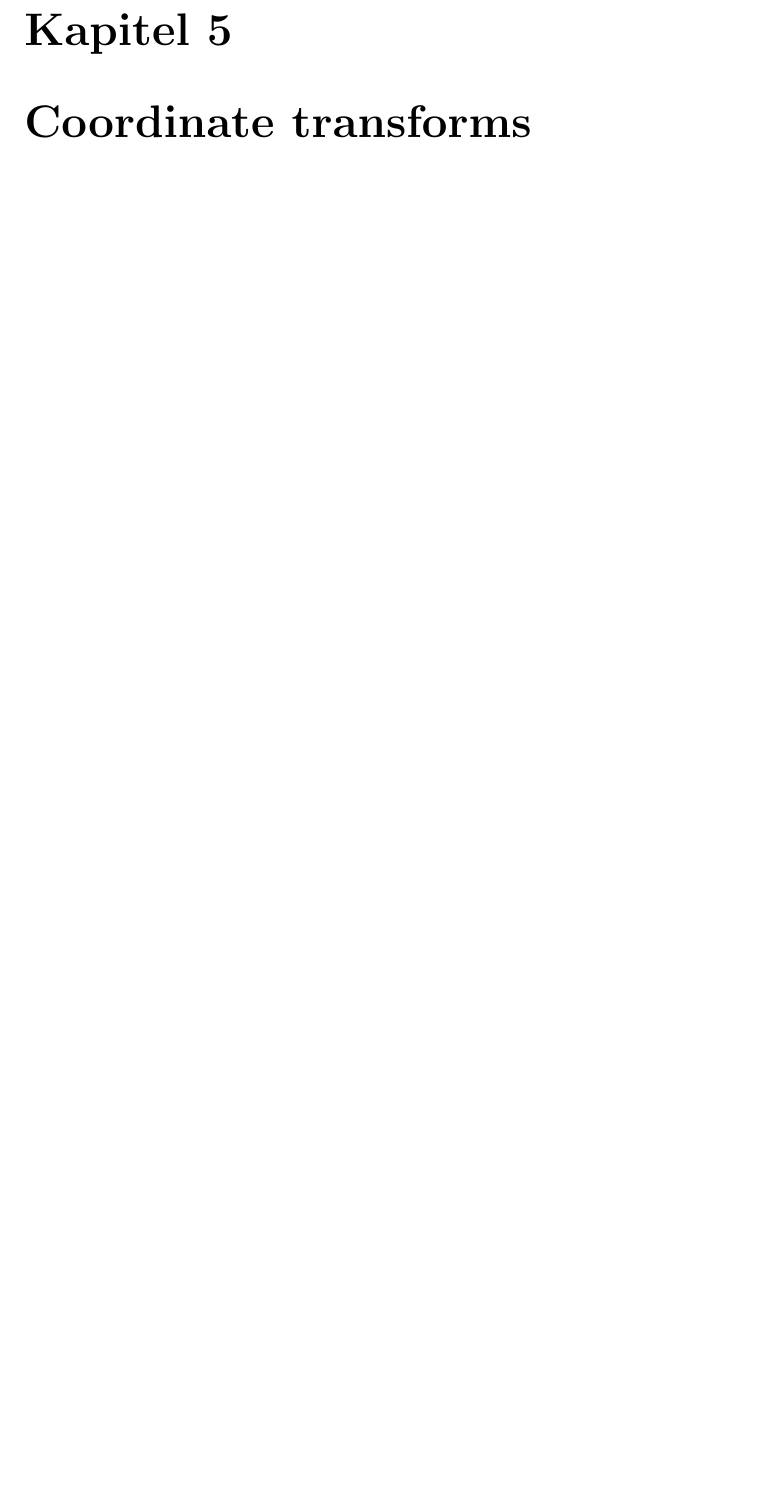
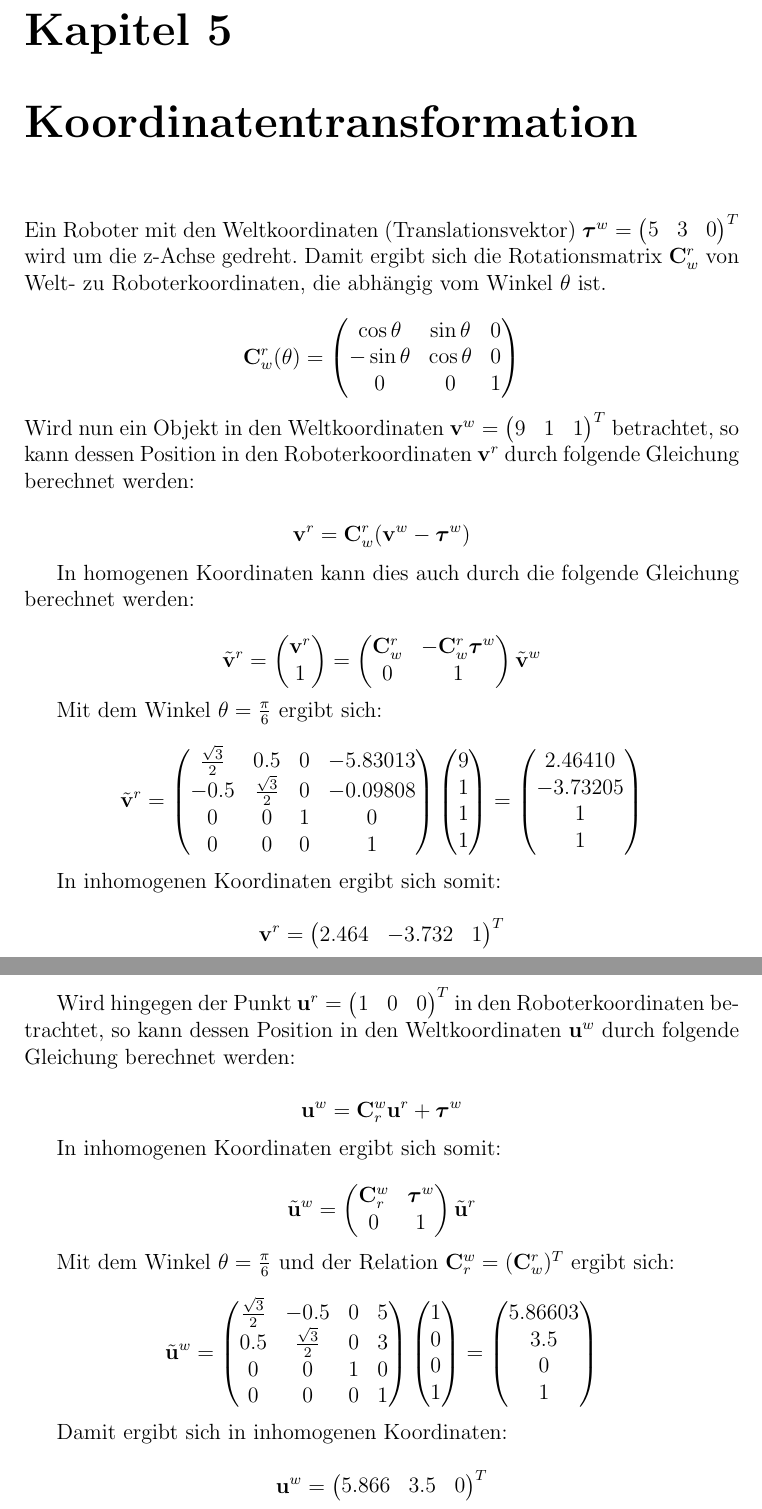
Before and after one commit to gsnreed/AS, a LaTeX document (Project1/report/report_Martin_Siegfried.tex): part of page 9 of 11 before the commit and two parts of pages 8 and 9 of 11 after it, the two joined at a grey line, cut so that both start at the same text, the shorter picture padded with empty space. Compiled offline with pdfLaTeX.

Commit message:
Koordinatentransformationen

```diff
--- a/Project1/report/report_Martin_Siegfried.tex
+++ b/Project1/report/report_Martin_Siegfried.tex
@@ -4,7 +4,7 @@
 \usepackage{graphicx}
 \usepackage[backend=biber, style=ieee]{biblatex}
 \usepackage[ngerman]{babel}
-\usepackage{graphicx}
+\usepackage{amsmath}
 
 \addbibresource{references.bib}
 
@@ -44,7 +44,103 @@ I/We hereby declare that the present work has been written independently and tha
 
 \chapter{Robert as vacuum cleaner}
 
-\chapter{Coordinate transforms}
+\chapter{Koordinatentransformation}
+Ein Roboter mit den Weltkoordinaten (Translationsvektor) \(\boldsymbol{\tau}^w = \begin{pmatrix} 5 & 3 & 0 \end{pmatrix}^{T}\)
+wird um die z-Achse gedreht. Damit ergibt sich die Rotationsmatrix \(\mathbf{C}^r_w\) von Welt- zu Roboterkoordinaten, die
+abhängig vom Winkel \(\theta\) ist.
+
+
+\[
+    \mathbf{C}^r_w(\theta) =
+    \begin{pmatrix}
+        \cos\theta  & \sin\theta & 0 \\
+        -\sin\theta & \cos\theta & 0 \\
+        0           & 0          & 1
+    \end{pmatrix}
+\]
+Wird nun ein Objekt in den Weltkoordinaten \(\mathbf{v}^w = \begin{pmatrix} 9 & 1 & 1 \end{pmatrix}^{T}\) betrachtet,
+so kann dessen Position in den Roboterkoordinaten \(\mathbf{v}^r\) durch folgende Gleichung berechnet werden:
+
+\[
+    \mathbf{v}^r = \mathbf{C}^r_w(\mathbf{v}^w - \boldsymbol{\tau}^w)
+\]
+
+In homogenen Koordinaten kann dies auch durch die folgende Gleichung berechnet werden:
+
+\[
+    \tilde{\mathbf{v}}^r =
+    \begin{pmatrix}
+        \mathbf{v}^r \\
+        1
+    \end{pmatrix}
+    =
+    \begin{pmatrix}
+        \mathbf{C}^r_w & -\mathbf{C}^r_w\boldsymbol{\tau}^w \\
+        0              & 1
+    \end{pmatrix}
+    \tilde{\mathbf{v}}^w
+\]
+
+Mit dem Winkel \(\theta = \frac{\pi}{6}\) ergibt sich:
+
+\[
+    \tilde{\mathbf{v}}^r = \begin{pmatrix}
+        \frac{\sqrt{3}}{2} & 0.5                & 0 & -5.83013 \\
+        -0.5               & \frac{\sqrt{3}}{2} & 0 & -0.09808 \\
+        0                  & 0                  & 1 & 0        \\
+        0                  & 0                  & 0 & 1
+    \end{pmatrix}
+    \begin{pmatrix}
+        9 \\ 1 \\ 1 \\ 1
+    \end{pmatrix}
+    =
+    \begin{pmatrix}
+        2.46410 \\ -3.73205 \\ 1 \\ 1
+    \end{pmatrix}
+\]
+
+In inhomogenen Koordinaten ergibt sich somit:
+
+\[\mathbf{v}^r = \begin{pmatrix} 2.464 & -3.732 & 1 \end{pmatrix}^{T}\]
+
+Wird hingegen der Punkt \(\mathbf{u}^r = \begin{pmatrix} 1 & 0 & 0 \end{pmatrix}^{T}\) in den Roboterkoordinaten betrachtet, so kann dessen Position in den Weltkoordinaten \(\mathbf{u}^w\) durch folgende Gleichung berechnet werden:
+
+\[
+    \mathbf{u}^w = \mathbf{C}^w_r\mathbf{u}^r + \boldsymbol{\tau}^w
+\]
+
+In inhomogenen Koordinaten ergibt sich somit:
+
+\[
+    \tilde{\mathbf{u}}^w =
+    \begin{pmatrix}
+        \mathbf{C}^w_r & \boldsymbol{\tau}^w \\
+        0              & 1
+    \end{pmatrix}
+    \tilde{\mathbf{u}}^r
+\]
+
+Mit dem Winkel \(\theta = \frac{\pi}{6}\) und der Relation \(\mathbf{C}^w_r = (\mathbf{C}^r_w)^T\) ergibt sich:
+
+\[
+    \tilde{\mathbf{u}}^w = \begin{pmatrix}
+        \frac{\sqrt{3}}{2} & -0.5               & 0 & 5 \\
+        0.5                & \frac{\sqrt{3}}{2} & 0 & 3 \\
+        0                  & 0                  & 1 & 0 \\
+        0                  & 0                  & 0 & 1
+    \end{pmatrix}
+    \begin{pmatrix}
+        1 \\ 0 \\ 0 \\ 1
+    \end{pmatrix}
+    =
+    \begin{pmatrix}
+        5.86603 \\ 3.5 \\ 0 \\ 1
+    \end{pmatrix}
+\]
+
+Damit ergibt sich in inhomogenen Koordinaten:
+
+\[\mathbf{u}^w = \begin{pmatrix} 5.866 & 3.5 & 0 \end{pmatrix}^{T}\]
 
 \chapter{Differential/Integrating sensors}
 
```
Also changed, not shown: Project1/report/report_Martin_Siegfried.pdf, Project1/report/report_Martin_Siegfried.tex (4 more changed lines).
